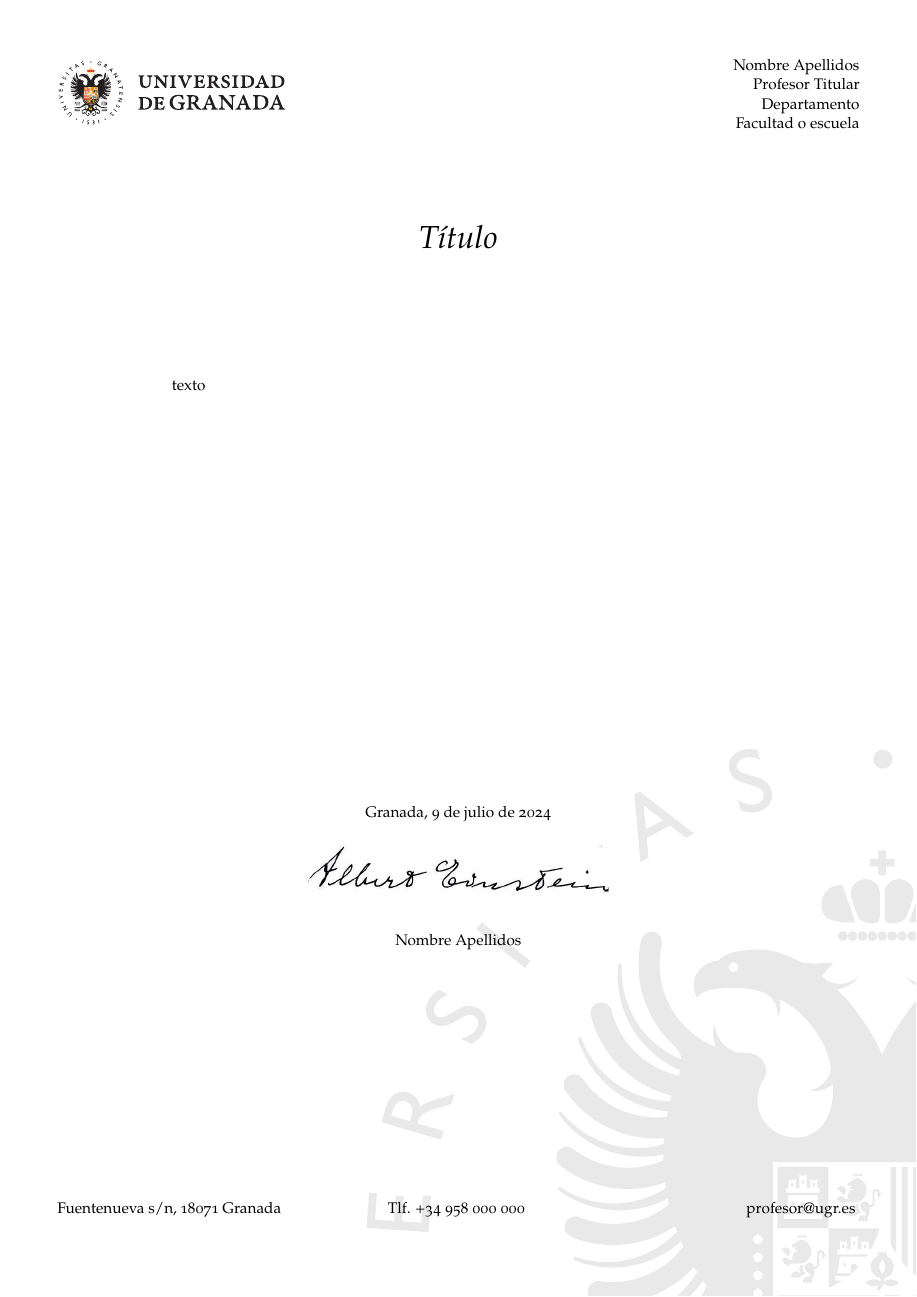
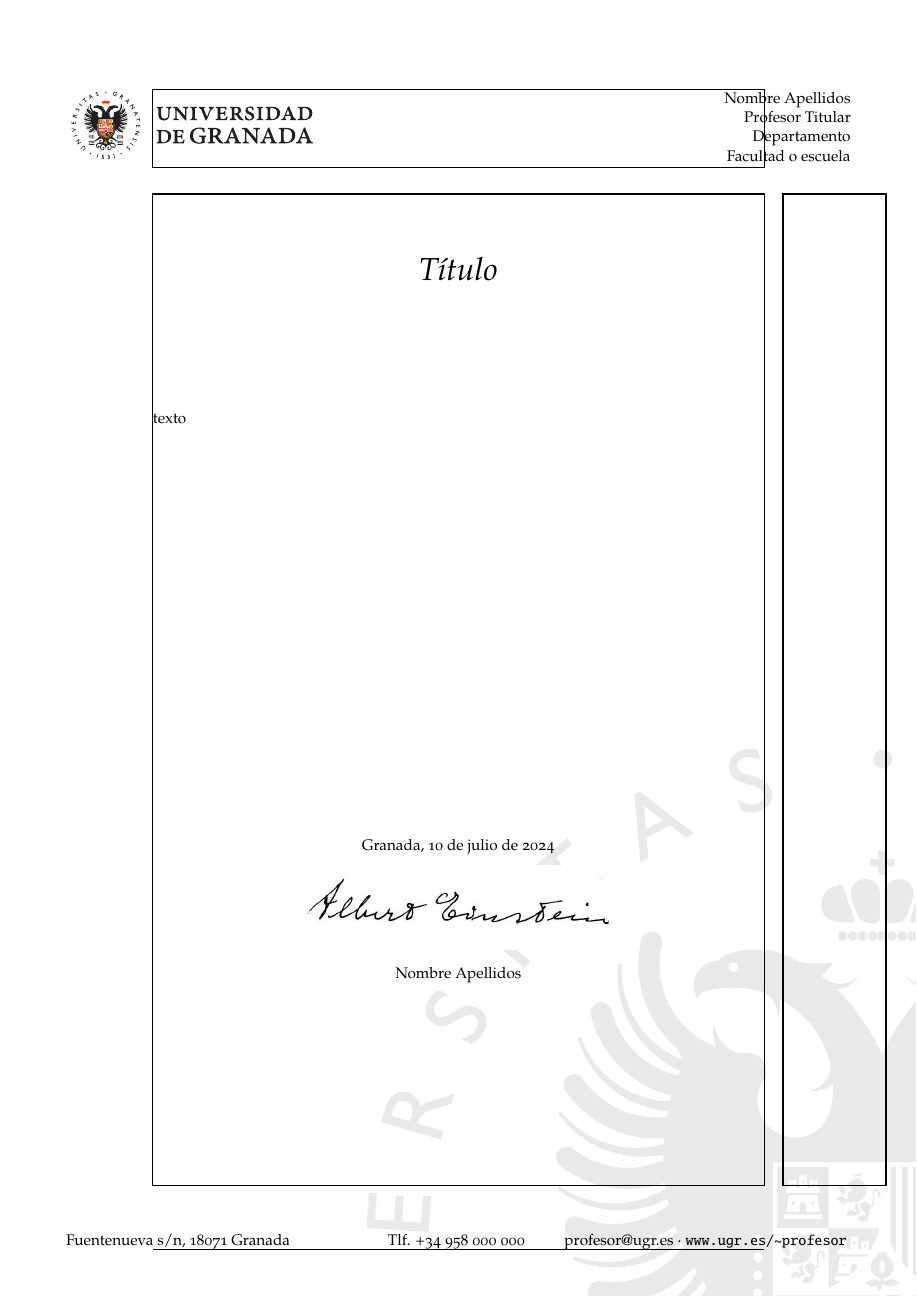
Before and after one commit to torralbofco/Plantillas-documentos-UGR, a LaTeX document (documento-genérico.tex): the whole page. The pictures show the PDF file documento-genérico.pdf that the author committed with the source.

Commit message:
Ajusta tamaño de texto y cabecera/pie

```diff
--- a/documento-genérico.tex
+++ b/documento-genérico.tex
@@ -13,10 +13,12 @@
   ,headings=normal   % Tamaño de letra para los títulos: small, normal, big
   %,numbers=noenddot        % Añade un punto después de la numeración de las secciones: enddot, noenddot
   % ,mpinclude
-  % ,footinclude=true
+  ,footinclude=false
   ,headinclude=true
-  % ,DIV=10
+  ,DIV=9
 }
+
+\usepackage{showframe}
 
 % -------------------------------------------------------------------
 % INFORMACIÓN DEL DOCUMENTO
@@ -27,6 +29,7 @@
 \newcommand{\miNombre}{Nombre Apellidos\xspace}
 \newcommand{\miTelefono}{958 000 000\xspace}
 \newcommand{\miEmail}{profesor@ugr.es\xspace}
+\newcommand{\miURL}{\url{www.ugr.es/~profesor}\xspace}
 \newcommand{\miCargo}{Profesor Titular\xspace}
 \newcommand{\miDepartamento}{Departamento}
 \newcommand{\logoDepartamento}{logoDepartamento}
@@ -39,17 +42,19 @@
 
 \usepackage[
   headsepline=false,
-  headwidth=\textwidth+2\marginparwidth,
-  footwidth=\textwidth+2\marginparwidth,
+  headwidth=\textwidth+1.7\marginparwidth,
+  footwidth=\textwidth+1.7\marginparwidth,
 ]{scrlayer-scrpage}
 \clearpairofpagestyles
 
-\ihead{\includegraphics[width=0.4\textwidth]{logo-ugr-horizontal}}
+\ihead{
+  \includegraphics[width=0.4\textwidth]{logo-ugr-horizontal}
+}
 % \chead{\pagemark}
 \ohead{\upshape \miNombre \\ \miCargo \\\miDepartamento \\ \miCentro}
 \ifoot{\upshape \miDireccion}
 \cfoot{\upshape Tlf.\ +34 \miTelefono}
-\ofoot{\upshape \miEmail}
+\ofoot{\upshape \miEmail · \miURL}
 % Alternativamente podemos centrar
 % \cfoot{\upshape \miDireccion · Tlf.\ +34 \miTelefono · \miEmail}
 
```
Also changed, not shown: documento-genérico.pdf.
